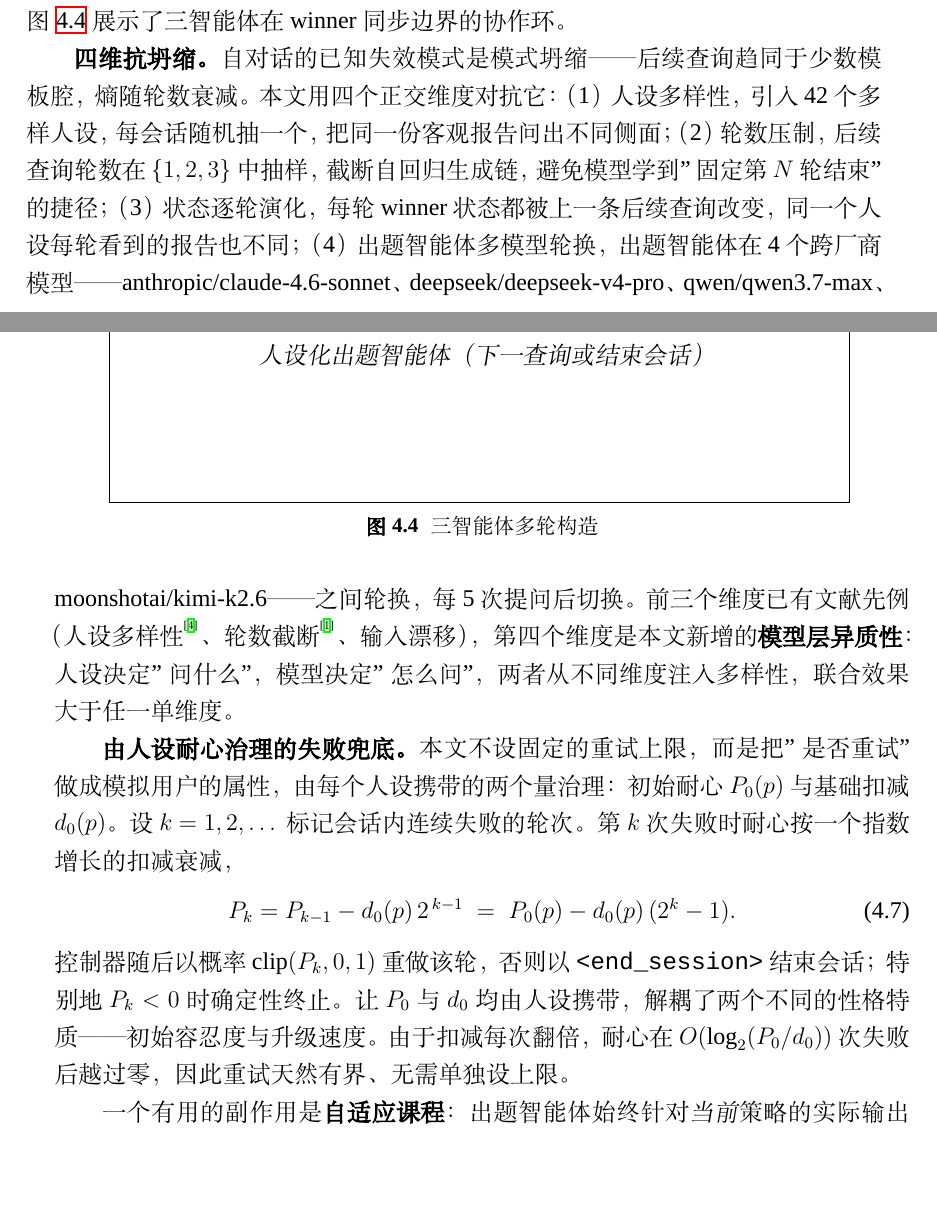
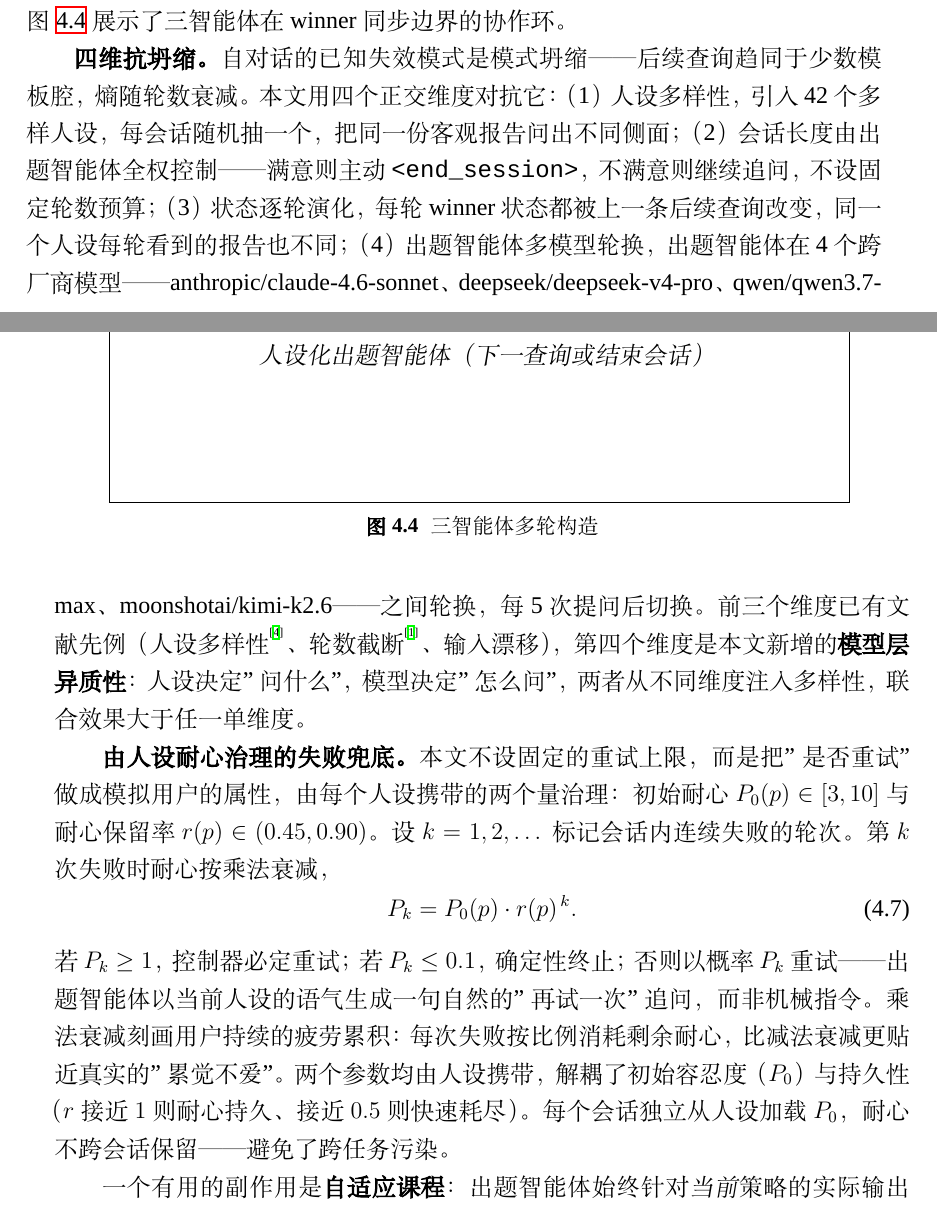
Before and after one commit to sunhatSH/agentic_cl_research, a LaTeX thesis (master-thesis/thesis/main.tex, which reads master-thesis/thesis/latex/chap/chapter4_方法.tex): two parts of pages 38 and 39 of 71 before the commit and two parts of pages 38 and 39 of 69 after it, joined at a grey line, cut so that both start at the same text, the shorter picture padded with empty space. Compiled offline with XeLaTeX; a missing font is replaced by an installed copy or a similar font.

Commit message:
docs(paper+thesis): 同步当前实现 — patience P0*r^k + Questioner-driven session
- EN method draft: patience formula + turn budget → Questioner-driven
- CN thesis ch4: patience P_k=P0*r^k, P≤0.1 kill, persona-voiced retry
- session control: 固定K budget → Questioner主动性
- per-session P0 独立加载，不跨任务污染

Co-Authored-By: Claude Haiku 4.5 (1M context) <noreply@anthropic.com>

```diff
--- a/master-thesis/thesis/latex/chap/chapter4_方法.tex
+++ b/master-thesis/thesis/latex/chap/chapter4_方法.tex
@@ -156,14 +156,14 @@ w_t^{(i)} = \mathrm{normalize}\Big(\mathrm{clip}\big(\text{priority}_i \cdot \tf
 \label{fig:threeagent}
 \end{figure}
 
-\textbf{四维抗坍缩。} 自对话的已知失效模式是模式坍缩——后续查询趋同于少数模板腔，熵随轮数衰减。本文用四个正交维度对抗它：（1）人设多样性，引入 42 个多样人设，每会话随机抽一个，把同一份客观报告问出不同侧面；（2）轮数压制，后续查询轮数在 $\{1,2,3\}$ 中抽样，截断自回归生成链，避免模型学到"固定第 $N$ 轮结束"的捷径；（3）状态逐轮演化，每轮 winner 状态都被上一条后续查询改变，同一个人设每轮看到的报告也不同；（4）出题智能体多模型轮换，出题智能体在 4 个跨厂商模型——anthropic/claude-4.6-sonnet、deepseek/deepseek-v4-pro、qwen/qwen3.7-max、moonshotai/kimi-k2.6——之间轮换，每 5 次提问后切换。前三个维度已有文献先例（人设多样性\upcite{A2}、轮数截断\upcite{B4}、输入漂移），第四个维度是本文新增的\textbf{模型层异质性}：人设决定"问什么"，模型决定"怎么问"，两者从不同维度注入多样性，联合效果大于任一单维度。
+\textbf{四维抗坍缩。} 自对话的已知失效模式是模式坍缩——后续查询趋同于少数模板腔，熵随轮数衰减。本文用四个正交维度对抗它：（1）人设多样性，引入 42 个多样人设，每会话随机抽一个，把同一份客观报告问出不同侧面；（2）会话长度由出题智能体全权控制——满意则主动 \texttt{<end\_session>}，不满意则继续追问，不设固定轮数预算；（3）状态逐轮演化，每轮 winner 状态都被上一条后续查询改变，同一个人设每轮看到的报告也不同；（4）出题智能体多模型轮换，出题智能体在 4 个跨厂商模型——anthropic/claude-4.6-sonnet、deepseek/deepseek-v4-pro、qwen/qwen3.7-max、moonshotai/kimi-k2.6——之间轮换，每 5 次提问后切换。前三个维度已有文献先例（人设多样性\upcite{A2}、轮数截断\upcite{B4}、输入漂移），第四个维度是本文新增的\textbf{模型层异质性}：人设决定"问什么"，模型决定"怎么问"，两者从不同维度注入多样性，联合效果大于任一单维度。
 
-\textbf{由人设耐心治理的失败兜底。} 本文不设固定的重试上限，而是把"是否重试"做成模拟用户的属性，由每个人设携带的两个量治理：初始耐心 $P_0(p)$ 与基础扣减 $d_0(p)$。设 $k=1,2,\dots$ 标记会话内连续失败的轮次。第 $k$ 次失败时耐心按一个指数增长的扣减衰减，
+\textbf{由人设耐心治理的失败兜底。} 本文不设固定的重试上限，而是把"是否重试"做成模拟用户的属性，由每个人设携带的两个量治理：初始耐心 $P_0(p)\in[3,10]$ 与耐心保留率 $r(p)\in(0.45,0.90)$。设 $k=1,2,\dots$ 标记会话内连续失败的轮次。第 $k$ 次失败时耐心按乘法衰减，
 \begin{equation}
 \label{eq:patience}
-P_k = P_{k-1} - d_0(p)\,2^{\,k-1} \;=\; P_0(p) - d_0(p)\,(2^{k}-1).
+P_k = P_0(p) \cdot r(p)^{\,k}.
 \end{equation}
-控制器随后以概率 $\mathrm{clip}(P_k,0,1)$ 重做该轮，否则以 \texttt{<end\_session>} 结束会话；特别地 $P_k<0$ 时确定性终止。让 $P_0$ 与 $d_0$ 均由人设携带，解耦了两个不同的性格特质——初始容忍度与升级速度。由于扣减每次翻倍，耐心在 $O(\log_2(P_0/d_0))$ 次失败后越过零，因此重试天然有界、无需单独设上限。
+若 $P_k\ge 1$，控制器必定重试；若 $P_k\le 0.1$，确定性终止；否则以概率 $P_k$ 重试——出题智能体以当前人设的语气生成一句自然的"再试一次"追问，而非机械指令。乘法衰减刻画用户持续的疲劳累积：每次失败按比例消耗剩余耐心，比减法衰减更贴近真实的"累觉不爱"。两个参数均由人设携带，解耦了初始容忍度（$P_0$）与持久性（$r$ 接近 $1$ 则耐心持久、接近 $0.5$ 则快速耗尽）。每个会话独立从人设加载 $P_0$，耐心不跨会话保留——避免了跨任务污染。
 
 一个有用的副作用是\textbf{自适应课程}：出题智能体始终针对\textit{当前}策略的实际输出挑刺，因此策略越强、残留缺陷越细微，它提出的后续查询也越精细，自动跟随能力前沿，无需人工设计难度调度。
 
```
Also changed, not shown: paper/drafts/Paper_Method_draft_EN.md (+4 -4 lines).
